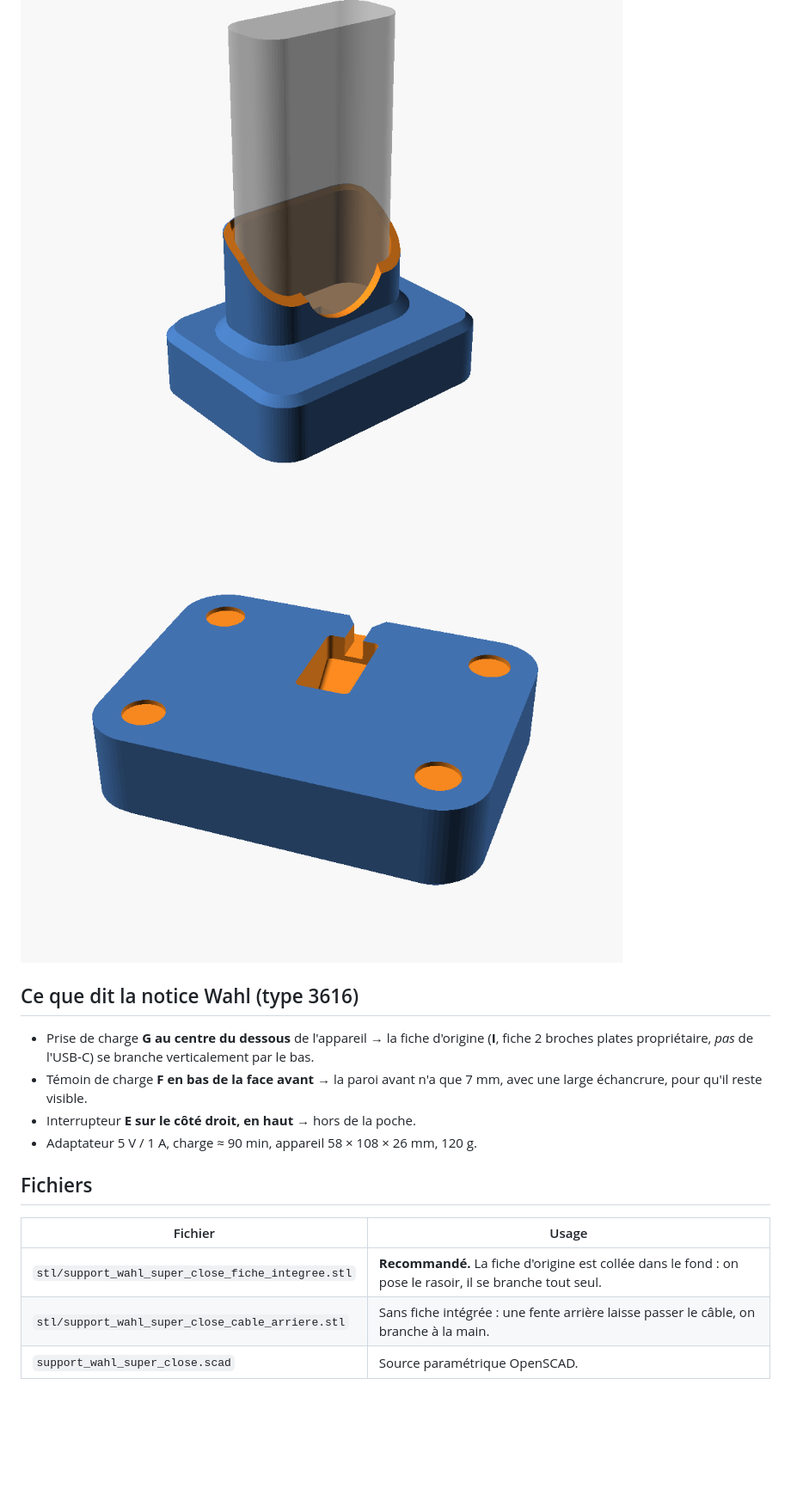
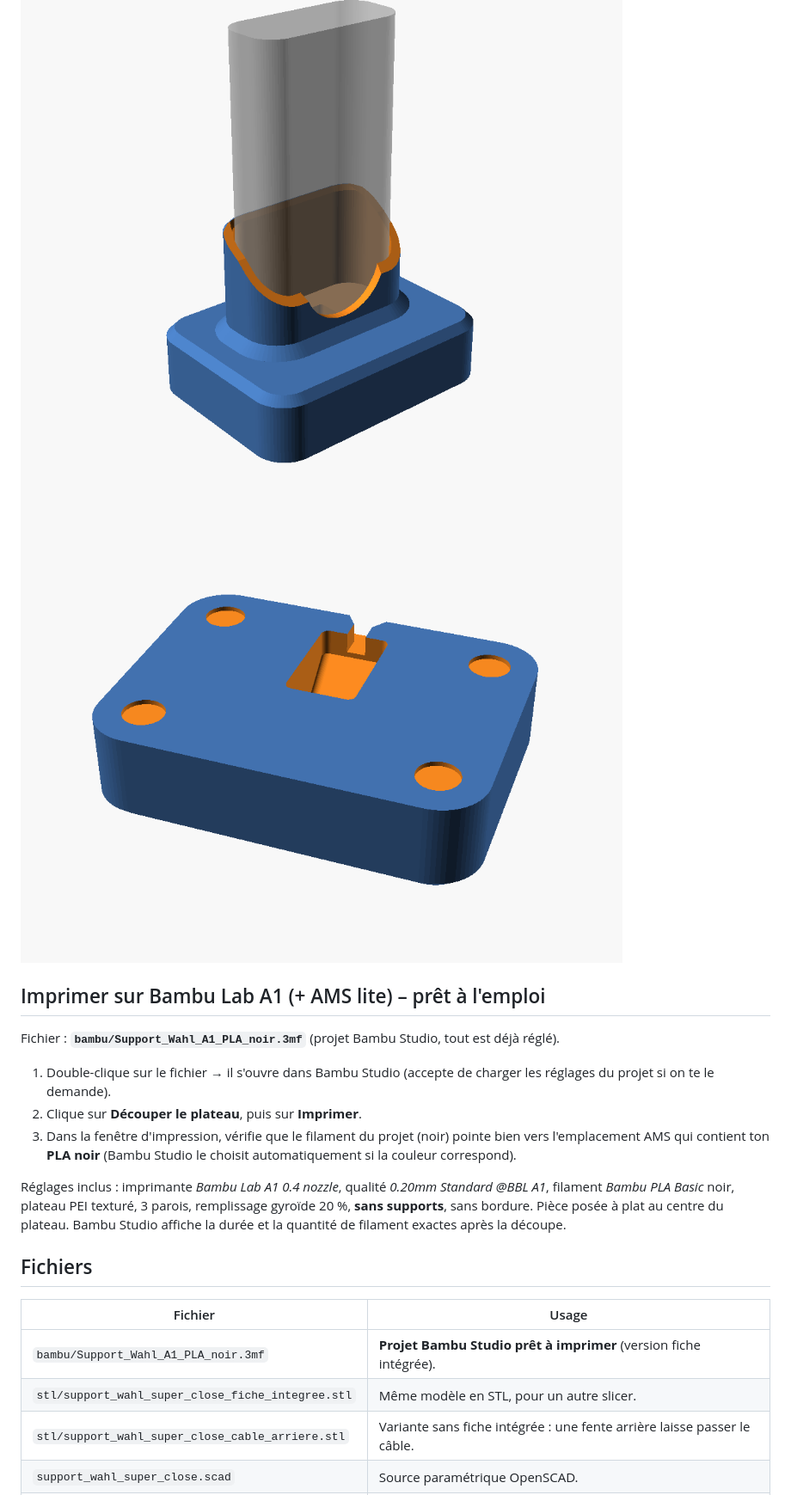
Before and after one commit to benjaminjschummer-lab/Support-tondeuse-, a Markdown page: README.md, the part around one of its changes. Shown at 86% size. Drawn GitHub-style; pictures changed too: images/vue_avec_tondeuse.png, images/vue_dessous.png; blank space fills up the shorter version.

```diff
--- a/README.md
+++ b/README.md
@@ -7,17 +7,23 @@ Appareil : 58 × 108 × 26 mm (l × H × P).
 ![Avec l'appareil](images/vue_avec_tondeuse.png)
 ![Dessous](images/vue_dessous.png)
 
-## Ce que dit la notice Wahl (type 3616)
+## Imprimer sur Bambu Lab A1 (+ AMS lite) – prêt à l'emploi
 
-- Prise de charge **G au centre du dessous** de l'appareil → la fiche d'origine (**I**, fiche 2 broches plates propriétaire, *pas* de l'USB‑C) se branche verticalement par le bas.
-- Témoin de charge **F en bas de la face avant** → la paroi avant n'a que 7 mm, avec une large échancrure, pour qu'il reste visible.
-- Interrupteur **E sur le côté droit, en haut** → hors de la poche.
-- Adaptateur 5 V / 1 A, charge ≈ 90 min, appareil 58 × 108 × 26 mm, 120 g.
+Fichier : **`bambu/Support_Wahl_A1_PLA_noir.3mf`** (projet Bambu Studio, tout est déjà réglé).
+
+1. Double-clique sur le fichier → il s'ouvre dans Bambu Studio (accepte de charger les réglages du projet si on te le demande).
+2. Clique sur **Découper le plateau**, puis sur **Imprimer**.
+3. Dans la fenêtre d'impression, vérifie que le filament du projet (noir) pointe bien vers l'emplacement AMS qui contient ton **PLA noir** (Bambu Studio le choisit automatiquement si la couleur correspond).
+
+Réglages inclus : imprimante *Bambu Lab A1 0.4 nozzle*, qualité *0.20mm Standard @BBL A1*, filament *Bambu PLA Basic* noir, plateau PEI texturé,
+3 parois, remplissage gyroïde 20 %, **sans supports**, sans bordure. Pièce posée à plat au centre du plateau.
+Bambu Studio affiche la durée et la quantité de filament exactes après la découpe.
 
 ## Fichiers
 
 | Fichier | Usage |
 |---|---|
-| `stl/support_wahl_super_close_fiche_integree.stl` | **Recommandé.** La fiche d'origine est collée dans le fond : on pose le rasoir, il se branche tout seul. |
-| `stl/support_wahl_super_close_cable_arriere.stl` | Sans fiche intégrée : une fente arrière laisse passer le câble, on branche à la main. |
+| `bambu/Support_Wahl_A1_PLA_noir.3mf` | **Projet Bambu Studio prêt à imprimer** (version fiche intégrée). |
+| `stl/support_wahl_super_close_fiche_integree.stl` | Même modèle en STL, pour un autre slicer. |
+| `stl/support_wahl_super_close_cable_arriere.stl` | Variante sans fiche intégrée : une fente arrière laisse passer le câble. |
 | `support_wahl_super_close.scad` | Source paramétrique OpenSCAD. |
```
Also changed, not shown: other parts of README.md (+16 -16 lines), images/vue_avant.png, 4 other files.
